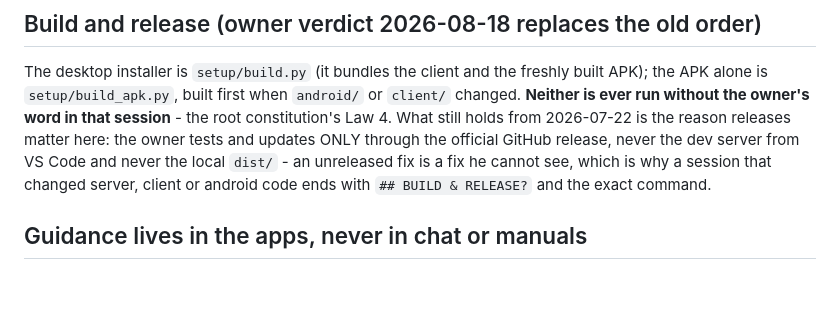
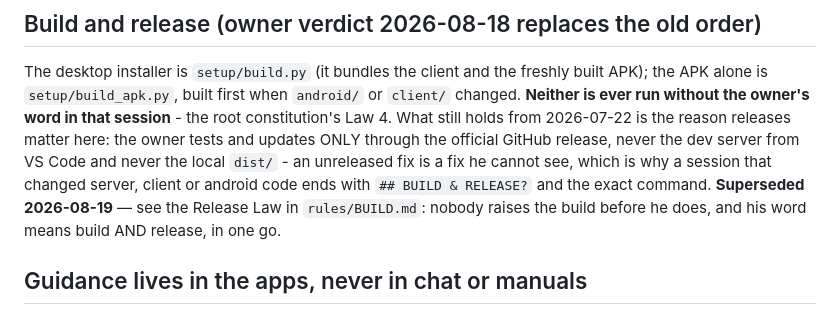
Before and after one commit to UVuruna/Remote-User, a Markdown page: docs/DECISIONS.md, the part around the change. GitHub-like rendering; blank space fills up the shorter version.

Commit message:
0.0.354 DECISIONS 42 superseded — build means the installer on Releases, and nobody raises it before he does
Co-Authored-By: Claude Opus 5 (1M context) <noreply@anthropic.com>

```diff
--- a/docs/DECISIONS.md
+++ b/docs/DECISIONS.md
@@ -39,7 +39,7 @@ from 2026-07-22 is the reason releases matter here: the owner tests and
 updates ONLY through the official GitHub release, never the dev server from
 VS Code and never the local `dist/` - an unreleased fix is a fix he cannot
 see, which is why a session that changed server, client or android code
-ends with `## BUILD & RELEASE?` and the exact command.
+ends with `## BUILD & RELEASE?` and the exact command. **Superseded 2026-08-19** — see the Release Law in `rules/BUILD.md`: nobody raises the build before he does, and his word means build AND release, in one go.
 
 ## Guidance lives in the apps, never in chat or manuals
 
```
